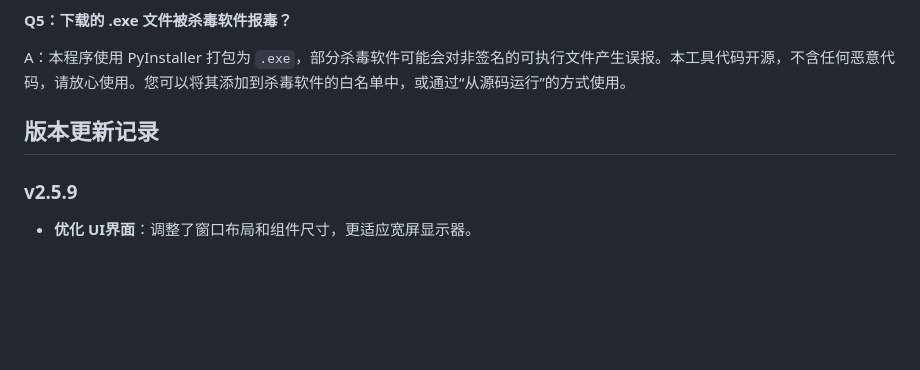
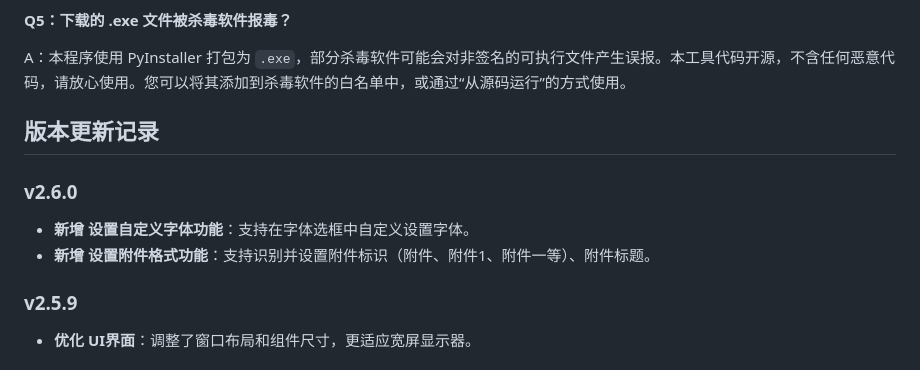
Before and after one commit to jiangchuanso/Word-Formatter-web, a Markdown page: README.md, the part around the change. Rendered like a GitHub page; blank space fills up the shorter version.

```diff
--- a/README.md
+++ b/README.md
@@ -107,6 +107,11 @@ A：本程序使用 PyInstaller 打包为 `.exe`，部分杀毒软件可能会
 
 ## 版本更新记录
 
+### v2.6.0
+
+*   **新增 设置自定义字体功能**：支持在字体选框中自定义设置字体。
+*   **新增 设置附件格式功能**：支持识别并设置附件标识（附件、附件1、附件一等）、附件标题。
+
 ### v2.5.9
 
 *   **优化 UI界面**：调整了窗口布局和组件尺寸，更适应宽屏显示器。
```
